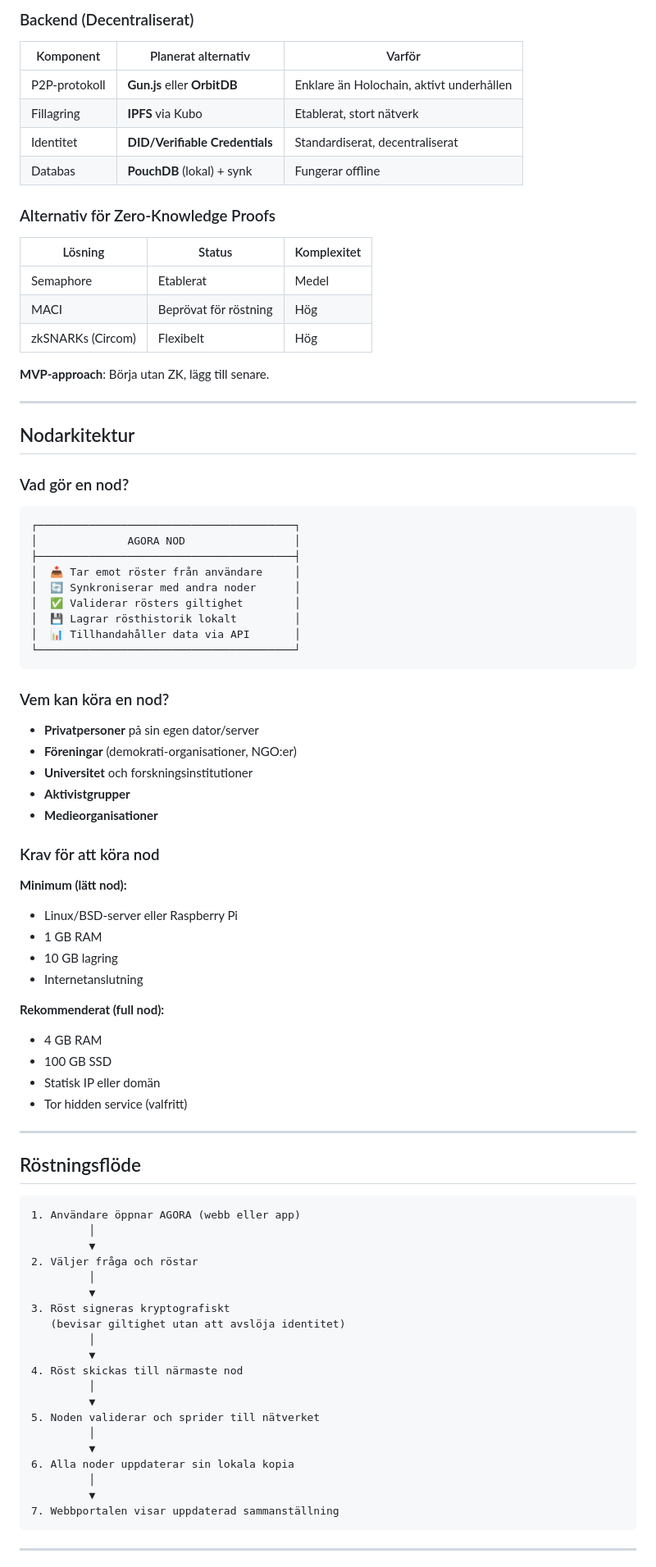
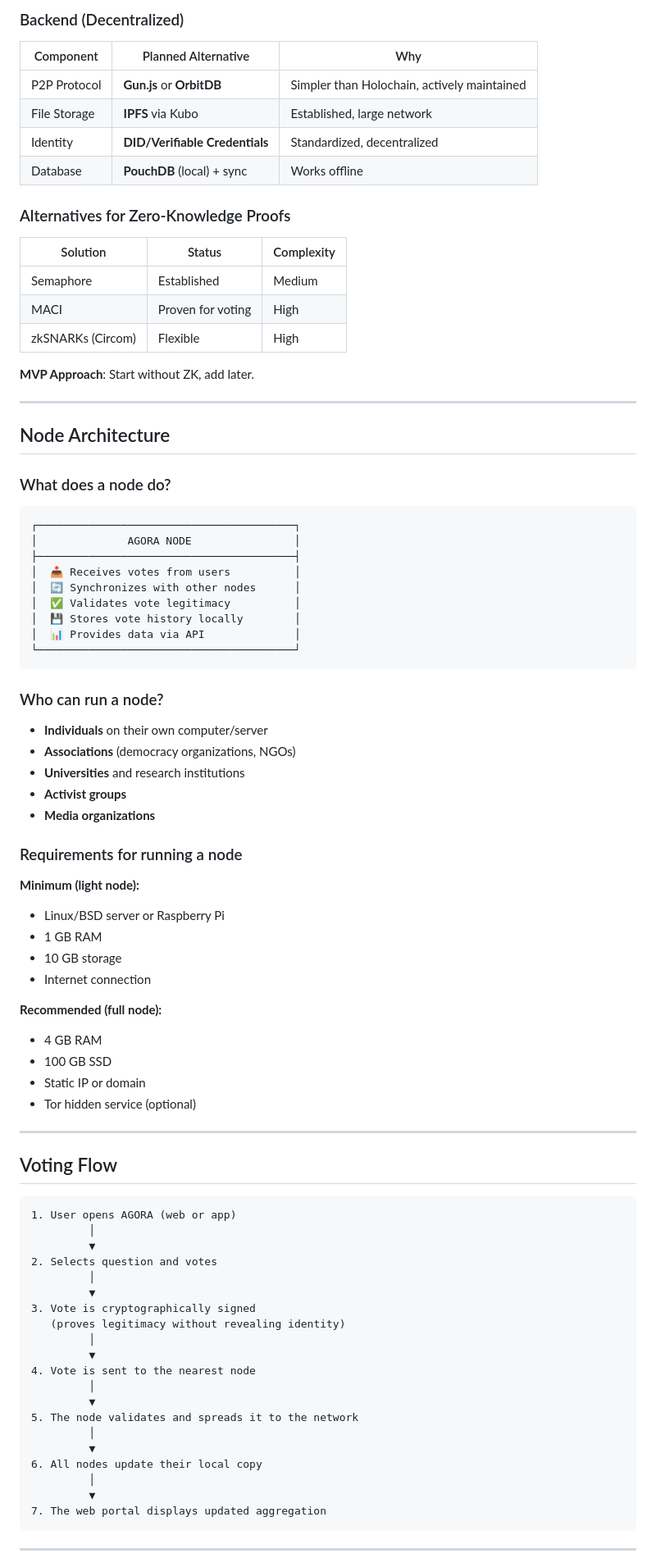
Before and after one commit to FredrikKindahl/agora, a Markdown page: ARCHITECTURE.md, the part around one of its changes. Shown at 82% size. GitHub-like rendering.

````diff
--- a/ARCHITECTURE.md
+++ b/ARCHITECTURE.md
@@ -83,88 +83,88 @@ React ägs av Meta. Vi föredrar community-drivna alternativ som SolidJS eller S
 
-### Backend (Decentraliserat)
+### Backend (Decentralized)
 
-| Komponent | Planerat alternativ | Varför |
+| Component | Planned Alternative | Why |
 |-----------|---------------------|--------|
-| P2P-protokoll | **Gun.js** eller **OrbitDB** | Enklare än Holochain, aktivt underhållen |
-| Fillagring | **IPFS** via Kubo | Etablerat, stort nätverk |
-| Identitet | **DID/Verifiable Credentials** | Standardiserat, decentraliserat |
-| Databas | **PouchDB** (lokal) + synk | Fungerar offline |
+| P2P Protocol | **Gun.js** or **OrbitDB** | Simpler than Holochain, actively maintained |
+| File Storage | **IPFS** via Kubo | Established, large network |
+| Identity | **DID/Verifiable Credentials** | Standardized, decentralized |
+| Database | **PouchDB** (local) + sync | Works offline |
 
-### Alternativ för Zero-Knowledge Proofs
+### Alternatives for Zero-Knowledge Proofs
 
-| Lösning | Status | Komplexitet |
+| Solution | Status | Complexity |
 |---------|--------|-------------|
-| Semaphore | Etablerat | Medel |
-| MACI | Beprövat för röstning | Hög |
-| zkSNARKs (Circom) | Flexibelt | Hög |
+| Semaphore | Established | Medium |
+| MACI | Proven for voting | High |
+| zkSNARKs (Circom) | Flexible | High |
 
-**MVP-approach**: Börja utan ZK, lägg till senare.
+**MVP Approach**: Start without ZK, add later.
 
 ---
 
-## Nodarkitektur
+## Node Architecture
 
-### Vad gör en nod?
+### What does a node do?
 
 ```
 ┌────────────────────────────────────────┐
-│              AGORA NOD                 │
+│              AGORA NODE                │
 ├────────────────────────────────────────┤
-│  📥 Tar emot röster från användare     │
-│  🔄 Synkroniserar med andra noder      │
-│  ✅ Validerar rösters giltighet        │
-│  💾 Lagrar rösthistorik lokalt         │
-│  📊 Tillhandahåller data via API       │
+│  📥 Receives votes from users          │
+│  🔄 Synchronizes with other nodes      │
+│  ✅ Validates vote legitimacy          │
+│  💾 Stores vote history locally        │
+│  📊 Provides data via API              │
 └────────────────────────────────────────┘
 ```
 
-### Vem kan köra en nod?
+### Who can run a node?
 
-- **Privatpersoner** på sin egen dator/server
-- **Föreningar** (demokrati-organisationer, NGO:er)
-- **Universitet** och forskningsinstitutioner
-- **Aktivistgrupper**
-- **Medieorganisationer**
+- **Individuals** on their own computer/server
+- **Associations** (democracy organizations, NGOs)
+- **Universities** and research institutions
+- **Activist groups**
+- **Media organizations**
 
-### Krav för att köra nod
+### Requirements for running a node
 
-**Minimum (lätt nod):**
-- Linux/BSD-server eller Raspberry Pi
+**Minimum (light node):**
+- Linux/BSD server or Raspberry Pi
 - 1 GB RAM
-- 10 GB lagring
-- Internetanslutning
+- 10 GB storage
+- Internet connection
 
-**Rekommenderat (full nod):**
+**Recommended (full node):**
 - 4 GB RAM
 - 100 GB SSD
-- Statisk IP eller domän
-- Tor hidden service (valfritt)
+- Static IP or domain
+- Tor hidden service (optional)
 
 ---
 
-## Röstningsflöde
+## Voting Flow
 
 ```
-1. Användare öppnar AGORA (webb eller app)
+1. User opens AGORA (web or app)
          │
          ▼
-2. Väljer fråga och röstar
+2. Selects question and votes
          │
          ▼
-3. Röst signeras kryptografiskt
-   (bevisar giltighet utan att avslöja identitet)
+3. Vote is cryptographically signed
+   (proves legitimacy without revealing identity)
          │
          ▼
-4. Röst skickas till närmaste nod
+4. Vote is sent to the nearest node
          │
          ▼
-5. Noden validerar och sprider till nätverket
+5. The node validates and spreads it to the network
          │
          ▼
-6. Alla noder uppdaterar sin lokala kopia
+6. All nodes update their local copy
          │
          ▼
-7. Webbportalen visar uppdaterad sammanställning
+7. The web portal displays updated aggregation
 ```
 
 ---
````
Also changed, not shown: other parts of ARCHITECTURE.md (+127 -127 lines), README.md (+20 -97 lines), STRUCTURE.md (+19 -18 lines).
